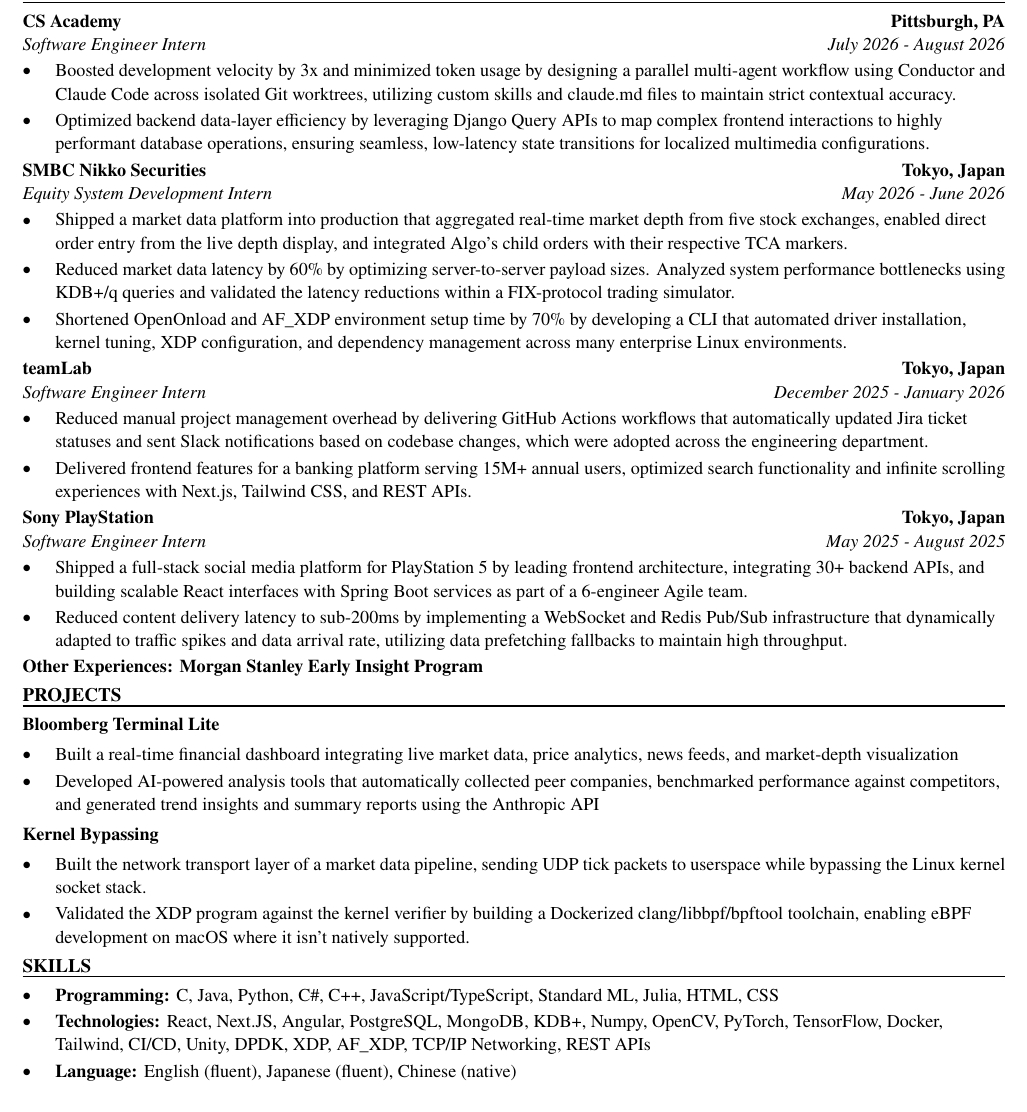
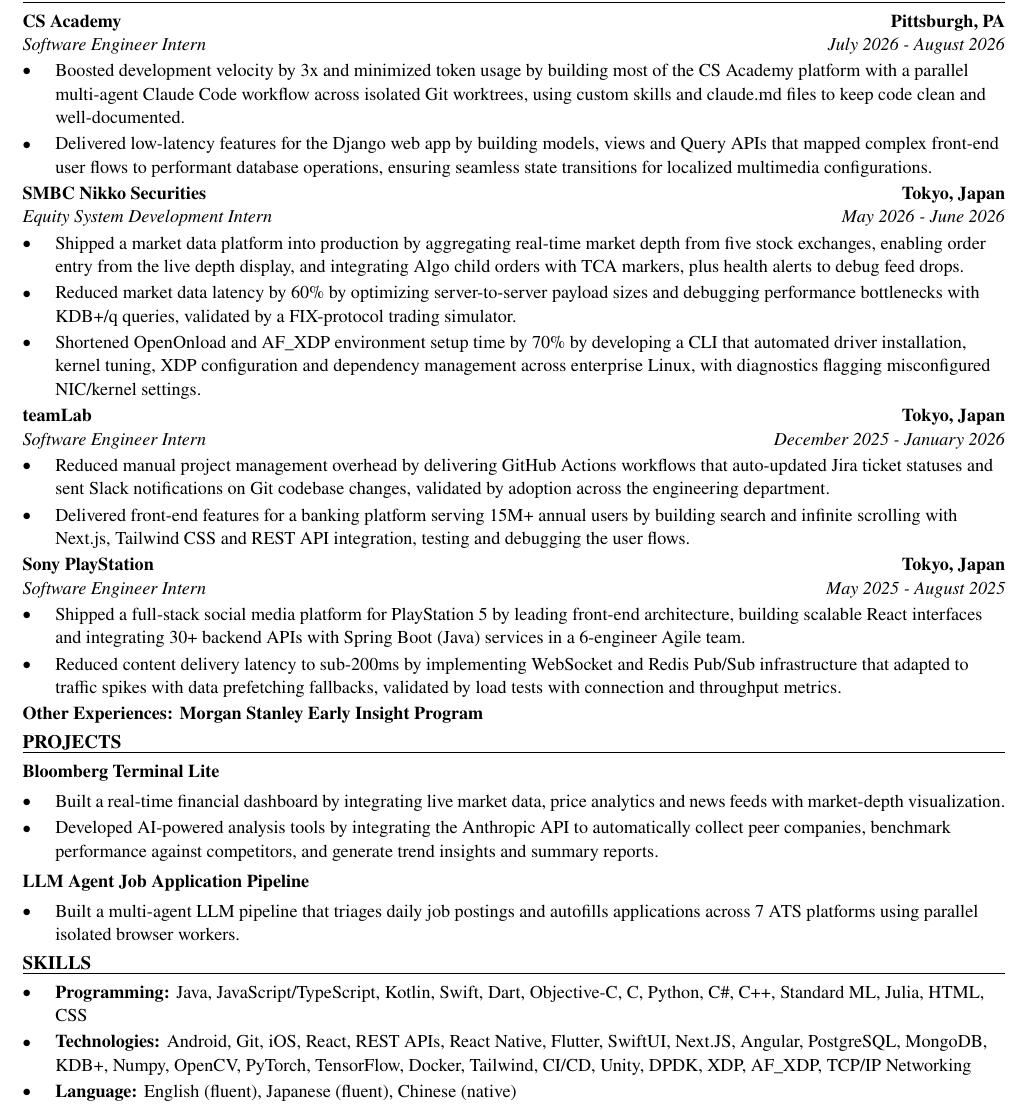
Before and after one commit to xinyichan04/resume, a LaTeX CV (resume.tex, which reads skills.tex): part of the page, cut so that both start at the same text. Compiled offline with pdfLaTeX.

Commit message:
Tailor for The Talent Curator: Intern, Mobile Applications Development (ATS score 40.0 -> 100.0)

```diff
--- a/resume.tex
+++ b/resume.tex
@@ -52,41 +52,40 @@
 \section*{WORK EXPERIENCE}
 \entry{CS Academy}{Pittsburgh, PA}{Software Engineer Intern}{July 2026 - August 2026}
 \begin{itemize}
-  \item Boosted development velocity by 3x and minimized token usage by designing a parallel multi-agent workflow using Conductor and Claude Code across isolated Git worktrees, utilizing custom skills and claude.md files to maintain strict contextual accuracy.
-  \item Optimized backend data-layer efficiency by leveraging Django Query APIs to map complex frontend interactions to highly performant database operations, ensuring seamless, low-latency state transitions for localized multimedia configurations.
+  \item Boosted development velocity by 3x and minimized token usage by building most of the CS Academy platform with a parallel multi-agent Claude Code workflow across isolated Git worktrees, using custom skills and claude.md files to keep code clean and well-documented.
+  \item Delivered low-latency features for the Django web app by building models, views and Query APIs that mapped complex front-end user flows to performant database operations, ensuring seamless state transitions for localized multimedia configurations.
 \end{itemize}
 
 \entry{SMBC Nikko Securities}{Tokyo, Japan}{Equity System Development Intern}{May 2026 - June 2026}
 \begin{itemize}
-  \item Shipped a market data platform into production that aggregated real-time market depth from five stock exchanges, enabled direct order entry from the live depth display, and integrated Algo's child orders with their respective TCA markers.
-  \item Reduced market data latency by 60\% by optimizing server-to-server payload sizes. Analyzed system performance bottlenecks using KDB+/q queries and validated the latency reductions within a FIX-protocol trading simulator.
-  \item Shortened OpenOnload and AF\_XDP environment setup time by 70\% by developing a CLI that automated driver installation, kernel tuning, XDP configuration, and dependency management across many enterprise Linux environments.
+  \item Shipped a market data platform into production by aggregating real-time market depth from five stock exchanges, enabling order entry from the live depth display, and integrating Algo child orders with TCA markers, plus health alerts to debug feed drops.
+  \item Reduced market data latency by 60\% by optimizing server-to-server payload sizes and debugging performance bottlenecks with KDB+/q queries, validated by a FIX-protocol trading simulator.
+  \item Shortened OpenOnload and AF\_XDP environment setup time by 70\% by developing a CLI that automated driver installation, kernel tuning, XDP configuration and dependency management across enterprise Linux, with diagnostics flagging misconfigured NIC/kernel settings.
 \end{itemize}
 
 \entry{teamLab}{Tokyo, Japan}{Software Engineer Intern}{December 2025 - January 2026}
 \begin{itemize}
-  \item Reduced manual project management overhead by delivering GitHub Actions workflows that automatically updated Jira ticket statuses and sent Slack notifications based on codebase changes, which were adopted across the engineering department.
-  \item Delivered frontend features for a banking platform serving 15M+ annual users, optimized search functionality and infinite scrolling experiences with Next.js, Tailwind CSS, and REST APIs.
+  \item Reduced manual project management overhead by delivering GitHub Actions workflows that auto-updated Jira ticket statuses and sent Slack notifications on Git codebase changes, validated by adoption across the engineering department.
+  \item Delivered front-end features for a banking platform serving 15M+ annual users by building search and infinite scrolling with Next.js, Tailwind CSS and REST API integration, testing and debugging the user flows.
 \end{itemize}
 
 \entry{Sony PlayStation}{Tokyo, Japan}{Software Engineer Intern}{May 2025 - August 2025}
 \begin{itemize}
-  \item Shipped a full-stack social media platform for PlayStation 5 by leading frontend architecture, integrating 30+ backend APIs, and building scalable React interfaces with Spring Boot services as part of a 6-engineer Agile team.
-  \item Reduced content delivery latency to sub-200ms by implementing a WebSocket and Redis Pub/Sub infrastructure that dynamically adapted to traffic spikes and data arrival rate, utilizing data prefetching fallbacks to maintain high throughput.
+  \item Shipped a full-stack social media platform for PlayStation 5 by leading front-end architecture, building scalable React interfaces and integrating 30+ backend APIs with Spring Boot (Java) services in a 6-engineer Agile team.
+  \item Reduced content delivery latency to sub-200ms by implementing WebSocket and Redis Pub/Sub infrastructure that adapted to traffic spikes with data prefetching fallbacks, validated by load tests with connection and throughput metrics.
 \end{itemize}
 \textbf{Other Experiences: Morgan Stanley Early Insight Program}
 
 \section*{PROJECTS}
 \textbf{Bloomberg Terminal Lite}\par\vspace{2pt}
 \begin{itemize}
-  \item Built a real-time financial dashboard integrating live market data, price analytics, news feeds, and market-depth visualization
-  \item Developed AI-powered analysis tools that automatically collected peer companies, benchmarked performance against competitors, and generated trend insights and summary reports using the Anthropic API
+  \item Built a real-time financial dashboard by integrating live market data, price analytics and news feeds with market-depth visualization.
+  \item Developed AI-powered analysis tools by integrating the Anthropic API to automatically collect peer companies, benchmark performance against competitors, and generate trend insights and summary reports.
 \end{itemize}
 \vspace{2pt}
-\textbf{Kernel Bypassing}\par\vspace{2pt}
+\textbf{LLM Agent Job Application Pipeline}\par\vspace{2pt}
 \begin{itemize}
-  \item Built the network transport layer of a market data pipeline, sending UDP tick packets to userspace while bypassing the Linux kernel socket stack.
-  \item Validated the XDP program against the kernel verifier by building a Dockerized clang/libbpf/bpftool toolchain, enabling eBPF development on macOS where it isn't natively supported.
+  \item Built a multi-agent LLM pipeline that triages daily job postings and autofills applications across 7 ATS platforms using parallel isolated browser workers.
 \end{itemize}
 
 \input{skills.tex}
--- a/skills.tex
+++ b/skills.tex
@@ -1,7 +1,7 @@
 % SKILLS section: the ONLY part the tailoring system rewrites.
 \section*{SKILLS}
 \begin{itemize}
-  \item \textbf{Programming:} C, Java, Python, C\#, C++, JavaScript/TypeScript, Standard ML, Julia, HTML, CSS
-  \item \textbf{Technologies:} React, Next.JS, Angular, PostgreSQL, MongoDB, KDB+, Numpy, OpenCV, PyTorch, TensorFlow, Docker, Tailwind, CI/CD, Unity, DPDK, XDP, AF\_XDP, TCP/IP Networking, REST APIs
+  \item \textbf{Programming:} Java, JavaScript/TypeScript, Kotlin, Swift, Dart, Objective-C, C, Python, C\#, C++, Standard ML, Julia, HTML, CSS
+  \item \textbf{Technologies:} Android, Git, iOS, React, REST APIs, React Native, Flutter, SwiftUI, Next.JS, Angular, PostgreSQL, MongoDB, KDB+, Numpy, OpenCV, PyTorch, TensorFlow, Docker, Tailwind, CI/CD, Unity, DPDK, XDP, AF\_XDP, TCP/IP Networking
   \item \textbf{Language:} English (fluent), Japanese (fluent), Chinese (native)
 \end{itemize}
```
